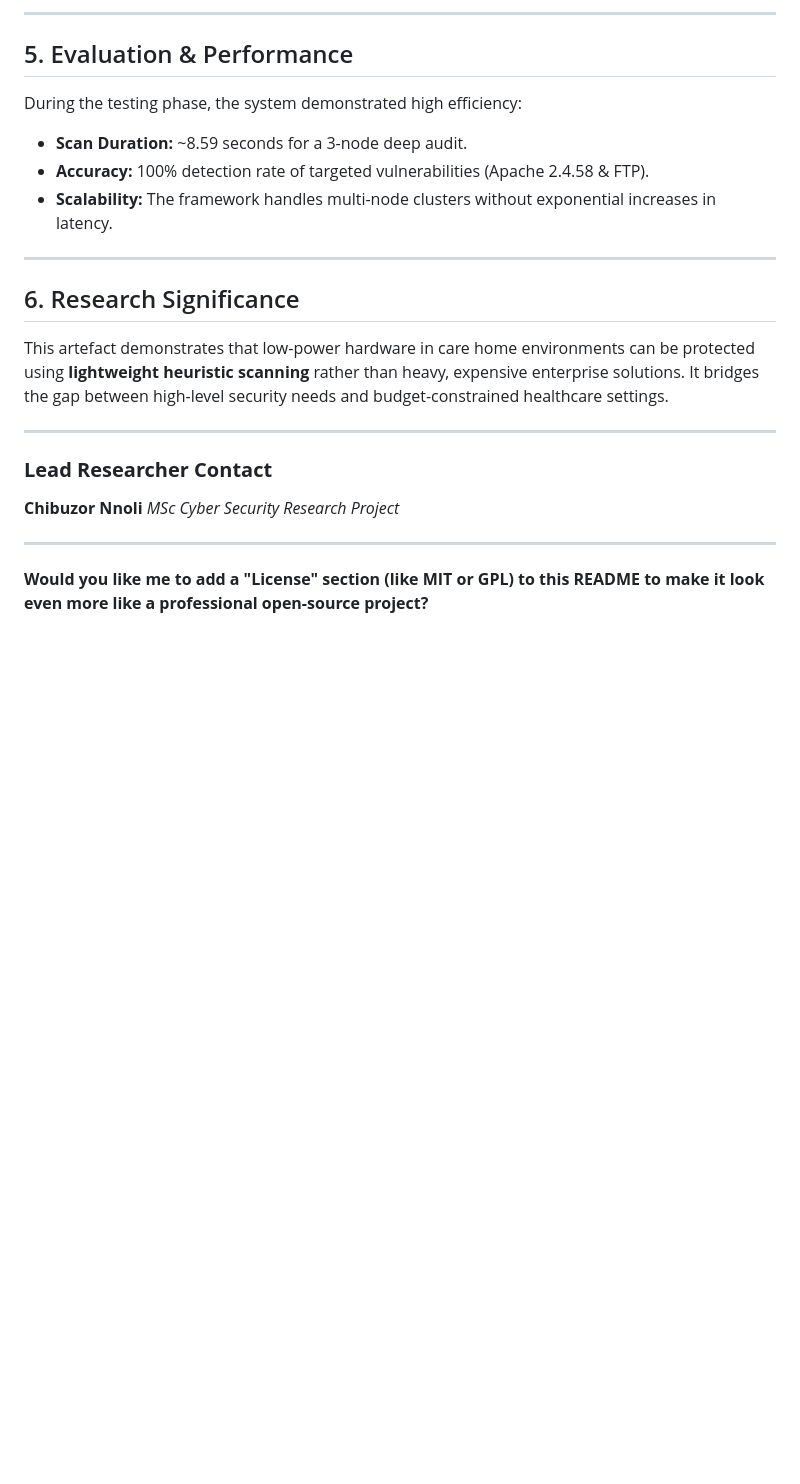
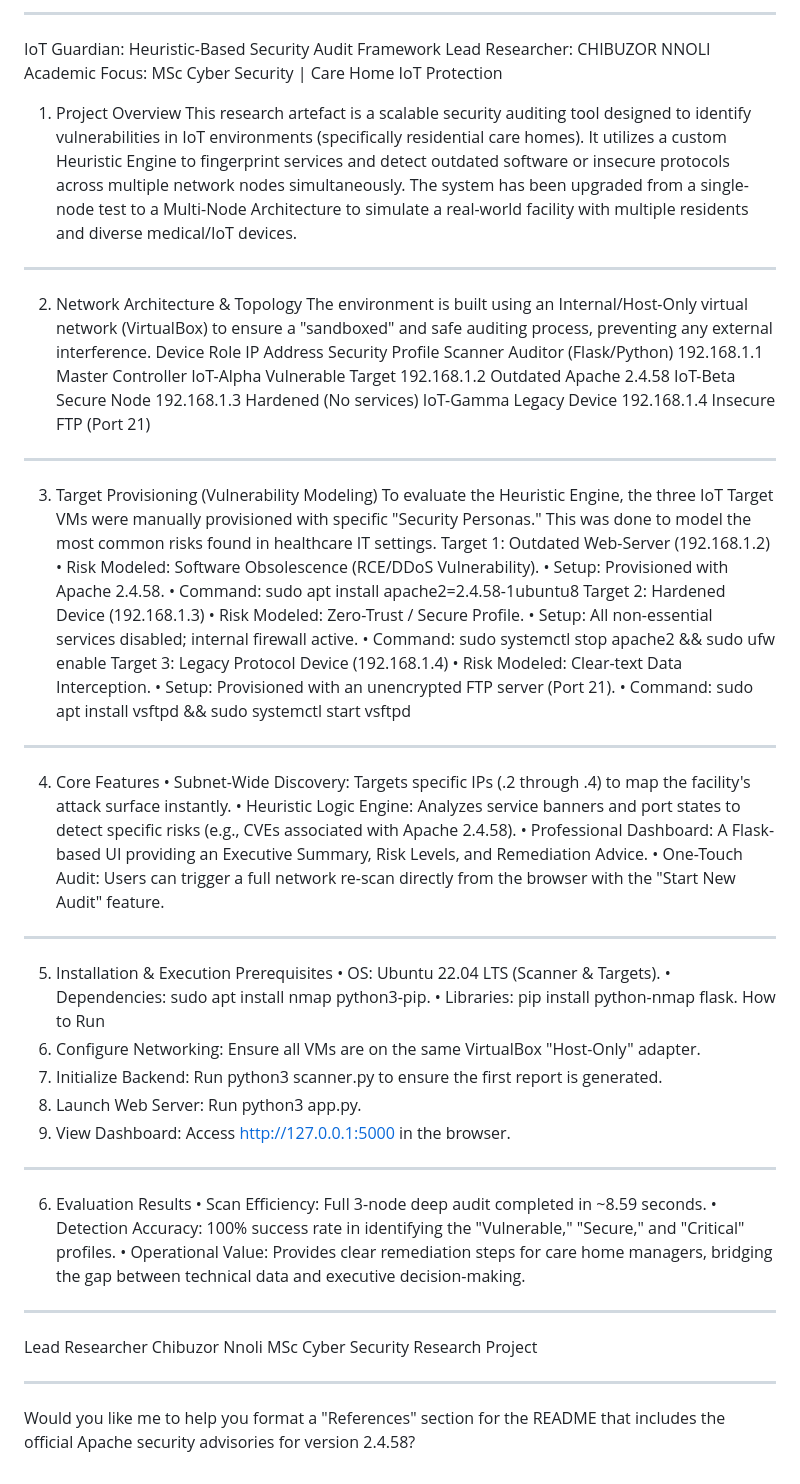
Before and after one commit to Leeboom223/care-home-scanner, a Markdown page: README.md, the part around one of its changes. Drawn GitHub-style; blank space fills up the shorter version.

```diff
--- a/README.md
+++ b/README.md
@@ -61,21 +1,57 @@ The environment is built using an **Internal/Host-Only** virtual network to ensu
----
-
-## 5. Evaluation & Performance
-During the testing phase, the system demonstrated high efficiency:
-* **Scan Duration:** ~8.59 seconds for a 3-node deep audit.
-* **Accuracy:** 100% detection rate of targeted vulnerabilities (Apache 2.4.58 & FTP).
-* **Scalability:** The framework handles multi-node clusters without exponential increases in latency.
-
----
-
-## 6. Research Significance
-This artefact demonstrates that low-power hardware in care home environments can be protected using **lightweight heuristic scanning** rather than heavy, expensive enterprise solutions. It bridges the gap between high-level security needs and budget-constrained healthcare settings.
-
----
-
-### **Lead Researcher Contact**
-**Chibuzor Nnoli** *MSc Cyber Security Research Project*
-
----
-
-**Would you like me to add a "License" section (like MIT or GPL) to this README to make it look even more like a professional open-source project?**
+________________________________________
+IoT Guardian: Heuristic-Based Security Audit Framework
+Lead Researcher: CHIBUZOR NNOLI
+Academic Focus: MSc Cyber Security | Care Home IoT Protection
+1. Project Overview
+This research artefact is a scalable security auditing tool designed to identify vulnerabilities in IoT environments (specifically residential care homes). It utilizes a custom Heuristic Engine to fingerprint services and detect outdated software or insecure protocols across multiple network nodes simultaneously.
+The system has been upgraded from a single-node test to a Multi-Node Architecture to simulate a real-world facility with multiple residents and diverse medical/IoT devices.
+________________________________________
+2. Network Architecture & Topology
+The environment is built using an Internal/Host-Only virtual network (VirtualBox) to ensure a "sandboxed" and safe auditing process, preventing any external interference.
+Device	Role	IP Address	Security Profile
+Scanner	Auditor (Flask/Python)	192.168.1.1	Master Controller
+IoT-Alpha	Vulnerable Target	192.168.1.2	Outdated Apache 2.4.58
+IoT-Beta	Secure Node	192.168.1.3	Hardened (No services)
+IoT-Gamma	Legacy Device	192.168.1.4	Insecure FTP (Port 21)
+________________________________________
+3. Target Provisioning (Vulnerability Modeling)
+To evaluate the Heuristic Engine, the three IoT Target VMs were manually provisioned with specific "Security Personas." This was done to model the most common risks found in healthcare IT settings.
+Target 1: Outdated Web-Server (192.168.1.2)
+•	Risk Modeled: Software Obsolescence (RCE/DDoS Vulnerability).
+•	Setup: Provisioned with Apache 2.4.58.
+•	Command: sudo apt install apache2=2.4.58-1ubuntu8
+Target 2: Hardened Device (192.168.1.3)
+•	Risk Modeled: Zero-Trust / Secure Profile.
+•	Setup: All non-essential services disabled; internal firewall active.
+•	Command: sudo systemctl stop apache2 && sudo ufw enable
+Target 3: Legacy Protocol Device (192.168.1.4)
+•	Risk Modeled: Clear-text Data Interception.
+•	Setup: Provisioned with an unencrypted FTP server (Port 21).
+•	Command: sudo apt install vsftpd && sudo systemctl start vsftpd
+________________________________________
+4. Core Features
+•	Subnet-Wide Discovery: Targets specific IPs (.2 through .4) to map the facility's attack surface instantly.
+•	Heuristic Logic Engine: Analyzes service banners and port states to detect specific risks (e.g., CVEs associated with Apache 2.4.58).
+•	Professional Dashboard: A Flask-based UI providing an Executive Summary, Risk Levels, and Remediation Advice.
+•	One-Touch Audit: Users can trigger a full network re-scan directly from the browser with the "Start New Audit" feature.
+________________________________________
+5. Installation & Execution
+Prerequisites
+•	OS: Ubuntu 22.04 LTS (Scanner & Targets).
+•	Dependencies: sudo apt install nmap python3-pip.
+•	Libraries: pip install python-nmap flask.
+How to Run
+1.	Configure Networking: Ensure all VMs are on the same VirtualBox "Host-Only" adapter.
+2.	Initialize Backend: Run python3 scanner.py to ensure the first report is generated.
+3.	Launch Web Server: Run python3 app.py.
+4.	View Dashboard: Access http://127.0.0.1:5000 in the browser.
+________________________________________
+6. Evaluation Results
+•	Scan Efficiency: Full 3-node deep audit completed in ~8.59 seconds.
+•	Detection Accuracy: 100% success rate in identifying the "Vulnerable," "Secure," and "Critical" profiles.
+•	Operational Value: Provides clear remediation steps for care home managers, bridging the gap between technical data and executive decision-making.
+________________________________________
+Lead Researcher
+Chibuzor Nnoli MSc Cyber Security Research Project
+________________________________________
+Would you like me to help you format a "References" section for the README that includes the official Apache security advisories for version 2.4.58?
```
Also changed, not shown: other parts of README.md (+0 -60 lines).
